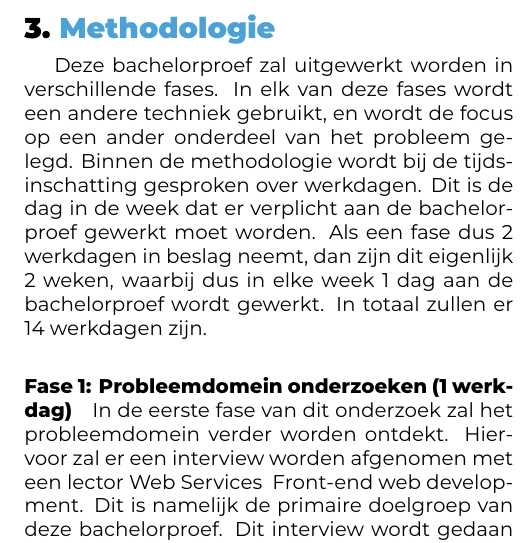
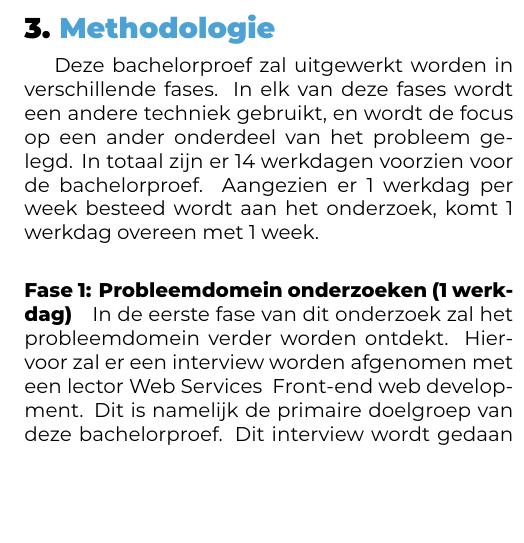
Before and after one commit to milandhondt/Bachelorproef-25-26-MD, a LaTeX document (voorstel/FamilienaamVoornaam-BPvoorstel.tex, which reads voorstel/voorstel-inhoud.tex): part of one column of page 1 of 2, cut so that both start at the same text, the shorter picture padded with empty space. Compiled offline with XeLaTeX.

Commit message:
Werkdag uitleg iets herwerkt/verduidelijkt/verkort

```diff
--- a/voorstel/voorstel-inhoud.tex
+++ b/voorstel/voorstel-inhoud.tex
@@ -54,7 +53,7 @@
 %===================
 %    INLEIDING
 %===================
-Deze bachelorproef zal uitgewerkt worden in verschillende fases. In elk van deze fases wordt een andere techniek gebruikt, en wordt de focus op een ander onderdeel van het probleem gelegd. Binnen de methodologie wordt bij de tijdsinschatting gesproken over werkdagen. Dit is de dag in de week dat er verplicht aan de bachelorproef gewerkt moet worden. Als een fase dus 2 werkdagen in beslag neemt, dan zijn dit eigenlijk 2 weken, waarbij dus in elke week 1 dag aan de bachelorproef wordt gewerkt. In totaal zullen er 14 werkdagen zijn.
+Deze bachelorproef zal uitgewerkt worden in verschillende fases. In elk van deze fases wordt een andere techniek gebruikt, en wordt de focus op een ander onderdeel van het probleem gelegd. In totaal zijn er 14 werkdagen voorzien voor de bachelorproef. Aangezien er 1 werkdag per week besteed wordt aan het onderzoek, komt 1 werkdag overeen met 1 week.
 
 %===================
 %      FASE 1
```
Also changed, not shown: voorstel/voorstel-inhoud.tex (1 more changed lines).
